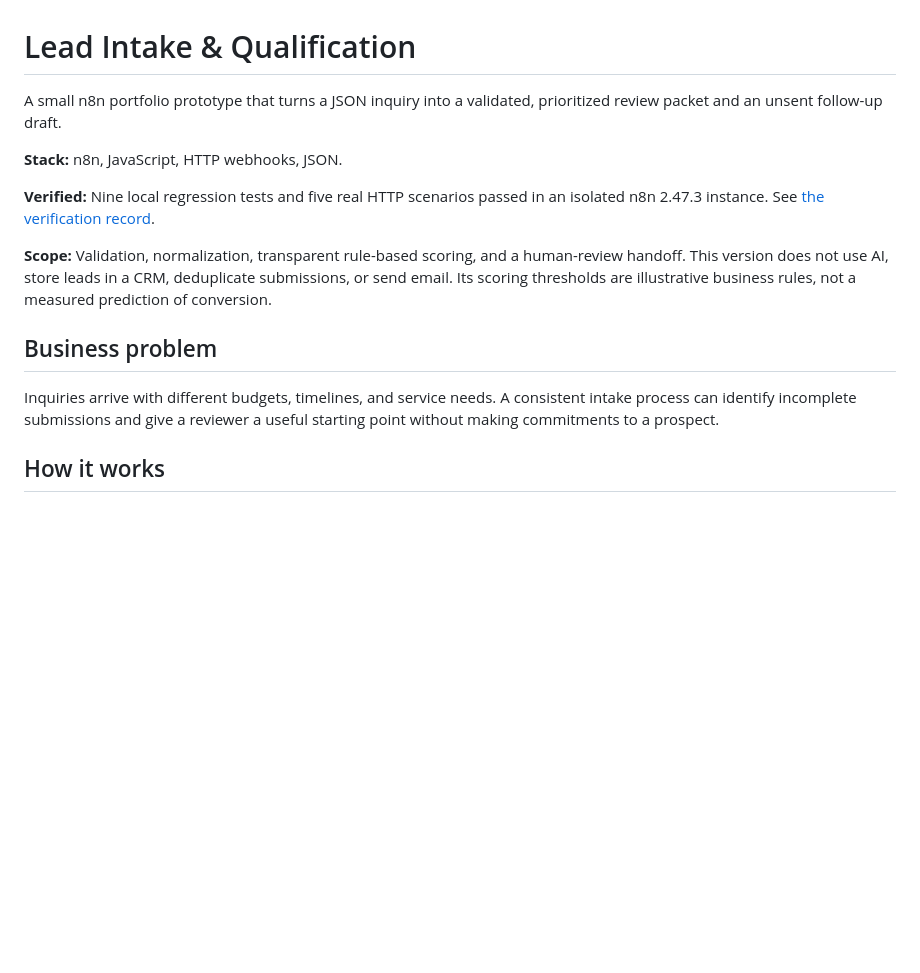
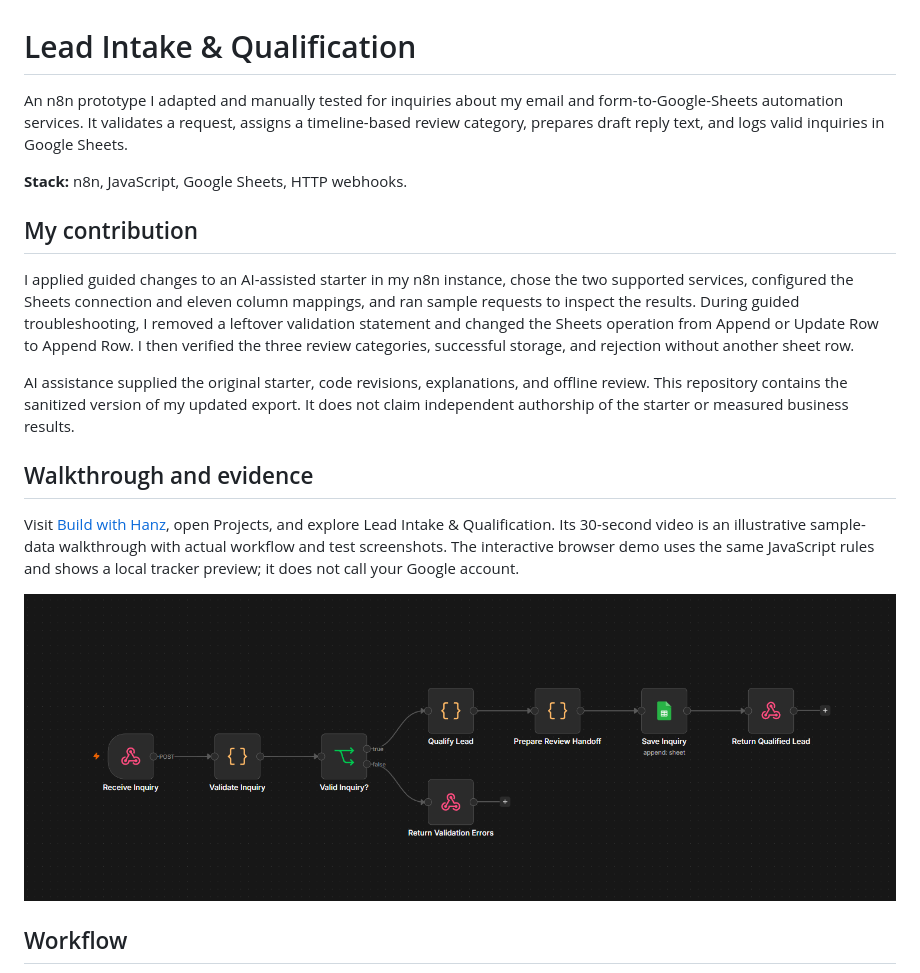
Before and after one commit to Ka1sel/lead-intake-automation, a Markdown page: README.md, the part around one of its changes. Drawn GitHub-style; pictures changed too: docs/workflow.png (added); blank space fills up the shorter version.

````diff
--- a/README.md
+++ b/README.md
@@ -1,18 +1,22 @@
 # Lead Intake & Qualification
 
-A small n8n portfolio prototype that turns a JSON inquiry into a validated, prioritized review packet and an unsent follow-up draft.
+An n8n prototype I adapted and manually tested for inquiries about my email and form-to-Google-Sheets automation services. It validates a request, assigns a timeline-based review category, prepares draft reply text, and logs valid inquiries in Google Sheets.
 
-**Stack:** n8n, JavaScript, HTTP webhooks, JSON.
+**Stack:** n8n, JavaScript, Google Sheets, HTTP webhooks.
 
-**Verified:** Nine local regression tests and five real HTTP scenarios passed in an isolated n8n 2.47.3 instance. See [the verification record](docs/VERIFICATION.md).
+## My contribution
 
-**Scope:** Validation, normalization, transparent rule-based scoring, and a human-review handoff. This version does not use AI, store leads in a CRM, deduplicate submissions, or send email. Its scoring thresholds are illustrative business rules, not a measured prediction of conversion.
+I applied guided changes to an AI-assisted starter in my n8n instance, chose the two supported services, configured the Sheets connection and eleven column mappings, and ran sample requests to inspect the results. During guided troubleshooting, I removed a leftover validation statement and changed the Sheets operation from Append or Update Row to Append Row. I then verified the three review categories, successful storage, and rejection without another sheet row.
 
-## Business problem
+AI assistance supplied the original starter, code revisions, explanations, and offline review. This repository contains the sanitized version of my updated export. It does not claim independent authorship of the starter or measured business results.
 
-Inquiries arrive with different budgets, timelines, and service needs. A consistent intake process can identify incomplete submissions and give a reviewer a useful starting point without making commitments to a prospect.
+## Walkthrough and evidence
 
-## How it works
+Visit [Build with Hanz](https://buildwithhanz.vercel.app), open Projects, and explore Lead Intake & Qualification. Its 30-second video is an illustrative sample-data walkthrough with actual workflow and test screenshots. The interactive browser demo uses the same JavaScript rules and shows a local tracker preview; it does not call your Google account.
+
+![Actual eight-node workflow](docs/workflow.png)
+
+## Workflow
 
 ```mermaid
 flowchart LR
````
Also changed, not shown: other parts of README.md (+31 -27 lines), docs/VERIFICATION.md (+24 -14 lines), docs/manual-test-row.png (added), 9 other files.
